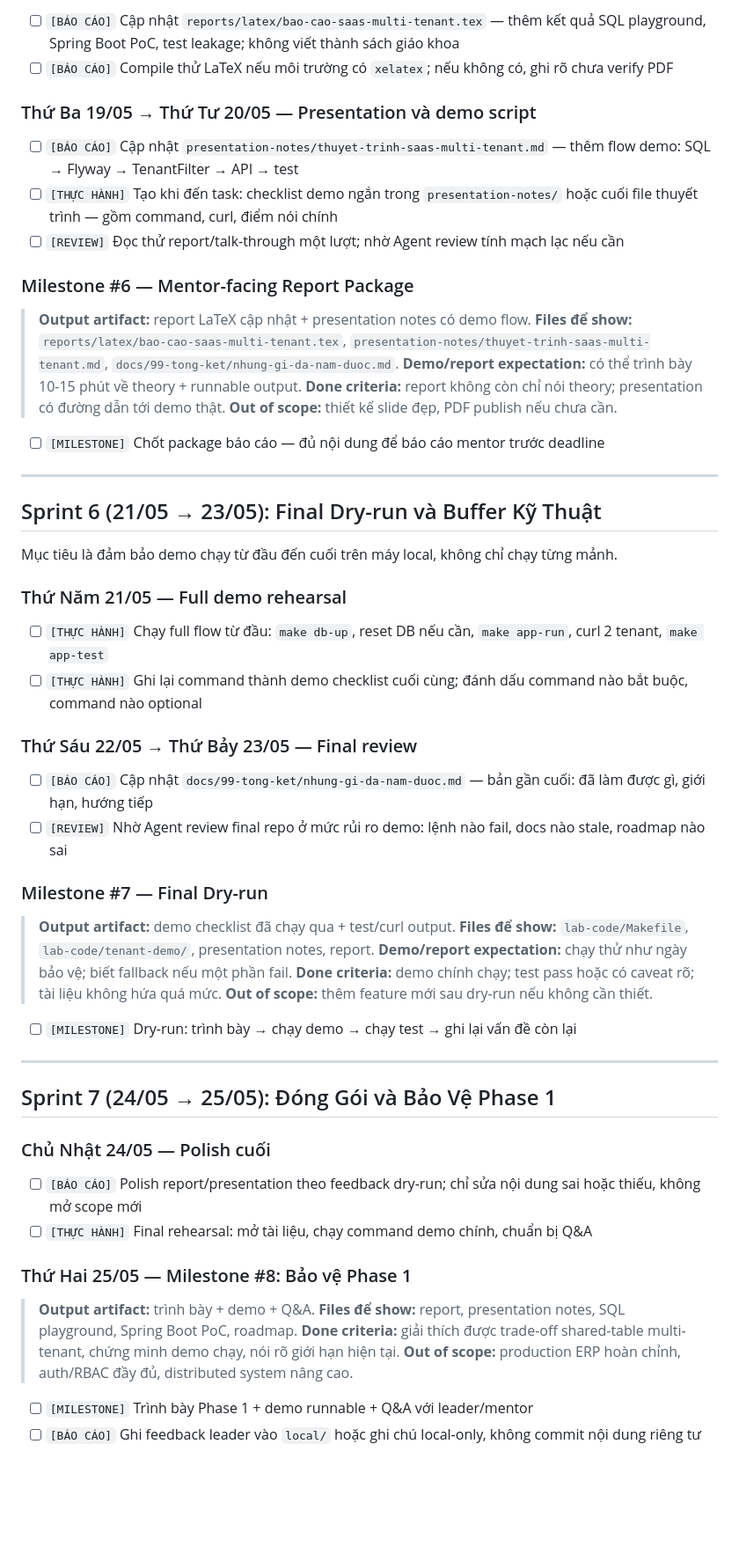
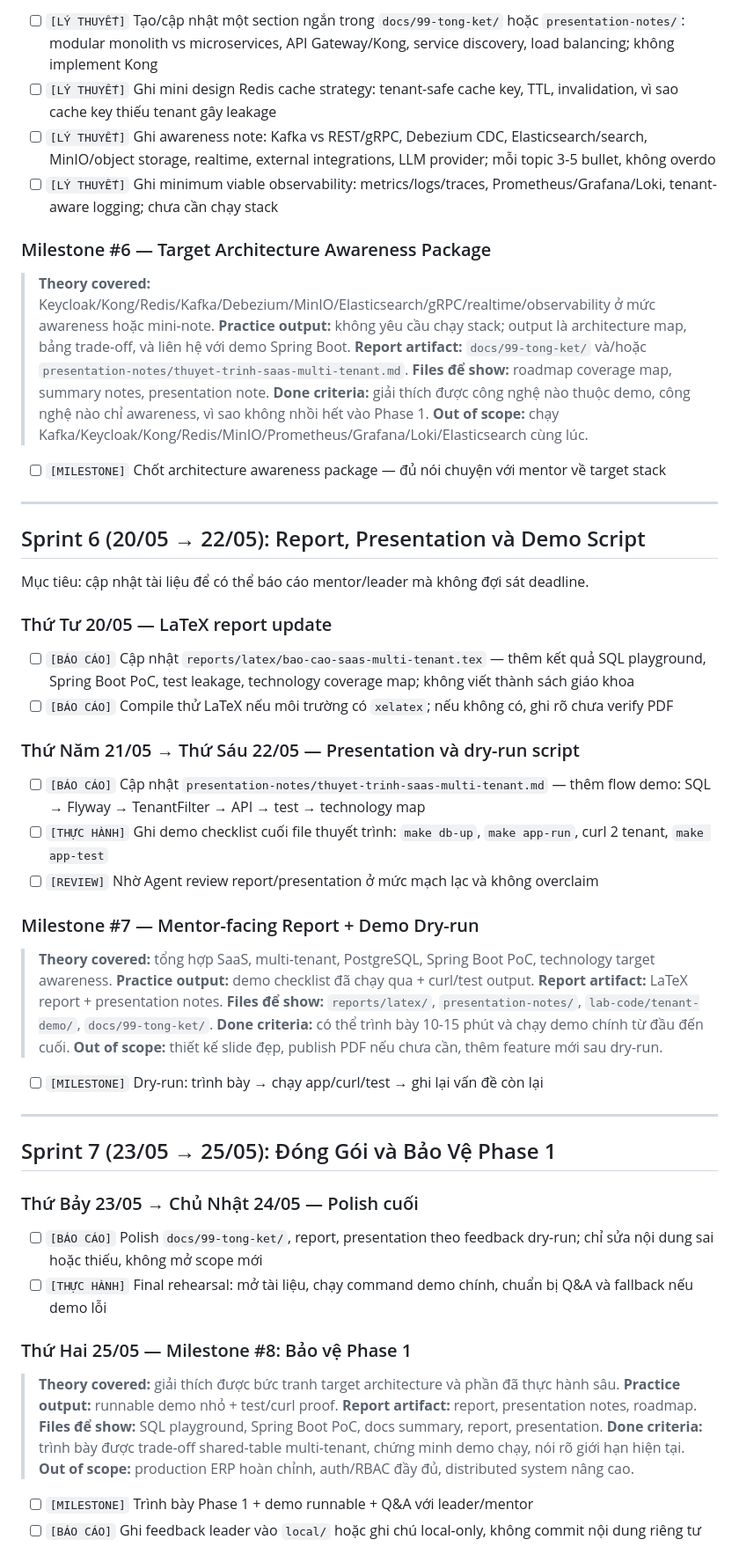
Before and after one commit to quangducnguyen1205/erp-accounting-lab-phase1-viettel, a Markdown page: ROADMAP.md, the part around one of its changes. Shown at 88% size. Rendered like a GitHub page; blank space fills up the shorter version.

Commit message:
chore(roadmap): add phase 1 technology coverage plan

```diff
--- a/ROADMAP.md
+++ b/ROADMAP.md
@@ -188,63 +225,64 @@ Mục tiêu là cập nhật tài liệu đủ để báo cáo mentor/leader mà
 
-- [ ] `[BÁO CÁO]` Cập nhật `reports/latex/bao-cao-saas-multi-tenant.tex` — thêm kết quả SQL playground, Spring Boot PoC, test leakage; không viết thành sách giáo khoa
-- [ ] `[BÁO CÁO]` Compile thử LaTeX nếu môi trường có `xelatex`; nếu không có, ghi rõ chưa verify PDF
+- [ ] `[LÝ THUYẾT]` Tạo/cập nhật một section ngắn trong `docs/99-tong-ket/` hoặc `presentation-notes/`: modular monolith vs microservices, API Gateway/Kong, service discovery, load balancing; không implement Kong
+- [ ] `[LÝ THUYẾT]` Ghi mini design Redis cache strategy: tenant-safe cache key, TTL, invalidation, vì sao cache key thiếu tenant gây leakage
+- [ ] `[LÝ THUYẾT]` Ghi awareness note: Kafka vs REST/gRPC, Debezium CDC, Elasticsearch/search, MinIO/object storage, realtime, external integrations, LLM provider; mỗi topic 3-5 bullet, không overdo
+- [ ] `[LÝ THUYẾT]` Ghi minimum viable observability: metrics/logs/traces, Prometheus/Grafana/Loki, tenant-aware logging; chưa cần chạy stack
 
-### Thứ Ba 19/05 → Thứ Tư 20/05 — Presentation và demo script
+### Milestone #6 — Target Architecture Awareness Package
 
-- [ ] `[BÁO CÁO]` Cập nhật `presentation-notes/thuyet-trinh-saas-multi-tenant.md` — thêm flow demo: SQL → Flyway → TenantFilter → API → test
-- [ ] `[THỰC HÀNH]` Tạo khi đến task: checklist demo ngắn trong `presentation-notes/` hoặc cuối file thuyết trình — gồm command, curl, điểm nói chính
-- [ ] `[REVIEW]` Đọc thử report/talk-through một lượt; nhờ Agent review tính mạch lạc nếu cần
+> **Theory covered:** Keycloak/Kong/Redis/Kafka/Debezium/MinIO/Elasticsearch/gRPC/realtime/observability ở mức awareness hoặc mini-note.
+> **Practice output:** không yêu cầu chạy stack; output là architecture map, bảng trade-off, và liên hệ với demo Spring Boot.
+> **Report artifact:** `docs/99-tong-ket/` và/hoặc `presentation-notes/thuyet-trinh-saas-multi-tenant.md`.
+> **Files để show:** roadmap coverage map, summary notes, presentation note.
+> **Done criteria:** giải thích được công nghệ nào thuộc demo, công nghệ nào chỉ awareness, vì sao không nhồi hết vào Phase 1.
+> **Out of scope:** chạy Kafka/Keycloak/Kong/Redis/MinIO/Prometheus/Grafana/Loki/Elasticsearch cùng lúc.
 
-### Milestone #6 — Mentor-facing Report Package
-
-> **Output artifact:** report LaTeX cập nhật + presentation notes có demo flow.
-> **Files để show:** `reports/latex/bao-cao-saas-multi-tenant.tex`, `presentation-notes/thuyet-trinh-saas-multi-tenant.md`, `docs/99-tong-ket/nhung-gi-da-nam-duoc.md`.
-> **Demo/report expectation:** có thể trình bày 10-15 phút về theory + runnable output.
-> **Done criteria:** report không còn chỉ nói theory; presentation có đường dẫn tới demo thật.
-> **Out of scope:** thiết kế slide đẹp, PDF publish nếu chưa cần.
-
-- [ ] `[MILESTONE]` Chốt package báo cáo — đủ nội dung để báo cáo mentor trước deadline
+- [ ] `[MILESTONE]` Chốt architecture awareness package — đủ nói chuyện với mentor về target stack
 
 ---
 
-## Sprint 6 (21/05 → 23/05): Final Dry-run và Buffer Kỹ Thuật
+## Sprint 6 (20/05 → 22/05): Report, Presentation và Demo Script
 
-Mục tiêu là đảm bảo demo chạy từ đầu đến cuối trên máy local, không chỉ chạy từng mảnh.
+Mục tiêu: cập nhật tài liệu để có thể báo cáo mentor/leader mà không đợi sát deadline.
 
-### Thứ Năm 21/05 — Full demo rehearsal
+### Thứ Tư 20/05 — LaTeX report update
 
-- [ ] `[THỰC HÀNH]` Chạy full flow từ đầu: `make db-up`, reset DB nếu cần, `make app-run`, curl 2 tenant, `make app-test`
-- [ ] `[THỰC HÀNH]` Ghi lại command thành demo checklist cuối cùng; đánh dấu command nào bắt buộc, command nào optional
+- [ ] `[BÁO CÁO]` Cập nhật `reports/latex/bao-cao-saas-multi-tenant.tex` — thêm kết quả SQL playground, Spring Boot PoC, test leakage, technology coverage map; không viết thành sách giáo khoa
+- [ ] `[BÁO CÁO]` Compile thử LaTeX nếu môi trường có `xelatex`; nếu không có, ghi rõ chưa verify PDF
 
-### Thứ Sáu 22/05 → Thứ Bảy 23/05 — Final review
+### Thứ Năm 21/05 → Thứ Sáu 22/05 — Presentation và dry-run script
 
-- [ ] `[BÁO CÁO]` Cập nhật `docs/99-tong-ket/nhung-gi-da-nam-duoc.md` — bản gần cuối: đã làm được gì, giới hạn, hướng tiếp
-- [ ] `[REVIEW]` Nhờ Agent review final repo ở mức rủi ro demo: lệnh nào fail, docs nào stale, roadmap nào sai
+- [ ] `[BÁO CÁO]` Cập nhật `presentation-notes/thuyet-trinh-saas-multi-tenant.md` — thêm flow demo: SQL → Flyway → TenantFilter → API → test → technology map
+- [ ] `[THỰC HÀNH]` Ghi demo checklist cuối file thuyết trình: `make db-up`, `make app-run`, curl 2 tenant, `make app-test`
+- [ ] `[REVIEW]` Nhờ Agent review report/presentation ở mức mạch lạc và không overclaim
 
-### Milestone #7 — Final Dry-run
+### Milestone #7 — Mentor-facing Report + Demo Dry-run
 
-> **Output artifact:** demo checklist đã chạy qua + test/curl output.
-> **Files để show:** `lab-code/Makefile`, `lab-code/tenant-demo/`, presentation notes, report.
-> **Demo/report expectation:** chạy thử như ngày bảo vệ; biết fallback nếu một phần fail.
-> **Done criteria:** demo chính chạy; test pass hoặc có caveat rõ; tài liệu không hứa quá mức.
-> **Out of scope:** thêm feature mới sau dry-run nếu không cần thiết.
+> **Theory covered:** tổng hợp SaaS, multi-tenant, PostgreSQL, Spring Boot PoC, technology target awareness.
+> **Practice output:** demo checklist đã chạy qua + curl/test output.
+> **Report artifact:** LaTeX report + presentation notes.
+> **Files để show:** `reports/latex/`, `presentation-notes/`, `lab-code/tenant-demo/`, `docs/99-tong-ket/`.
+> **Done criteria:** có thể trình bày 10-15 phút và chạy demo chính từ đầu đến cuối.
+> **Out of scope:** thiết kế slide đẹp, publish PDF nếu chưa cần, thêm feature mới sau dry-run.
 
-- [ ] `[MILESTONE]` Dry-run: trình bày → chạy demo → chạy test → ghi lại vấn đề còn lại
+- [ ] `[MILESTONE]` Dry-run: trình bày → chạy app/curl/test → ghi lại vấn đề còn lại
 
 ---
 
-## Sprint 7 (24/05 → 25/05): Đóng Gói và Bảo Vệ Phase 1
+## Sprint 7 (23/05 → 25/05): Đóng Gói và Bảo Vệ Phase 1
 
-### Chủ Nhật 24/05 — Polish cuối
+### Thứ Bảy 23/05 → Chủ Nhật 24/05 — Polish cuối
 
-- [ ] `[BÁO CÁO]` Polish report/presentation theo feedback dry-run; chỉ sửa nội dung sai hoặc thiếu, không mở scope mới
-- [ ] `[THỰC HÀNH]` Final rehearsal: mở tài liệu, chạy command demo chính, chuẩn bị Q&A
+- [ ] `[BÁO CÁO]` Polish `docs/99-tong-ket/`, report, presentation theo feedback dry-run; chỉ sửa nội dung sai hoặc thiếu, không mở scope mới
+- [ ] `[THỰC HÀNH]` Final rehearsal: mở tài liệu, chạy command demo chính, chuẩn bị Q&A và fallback nếu demo lỗi
 
 ### Thứ Hai 25/05 — Milestone #8: Bảo vệ Phase 1
 
-> **Output artifact:** trình bày + demo + Q&A.
-> **Files để show:** report, presentation notes, SQL playground, Spring Boot PoC, roadmap.
-> **Done criteria:** giải thích được trade-off shared-table multi-tenant, chứng minh demo chạy, nói rõ giới hạn hiện tại.
+> **Theory covered:** giải thích được bức tranh target architecture và phần đã thực hành sâu.
+> **Practice output:** runnable demo nhỏ + test/curl proof.
+> **Report artifact:** report, presentation notes, roadmap.
+> **Files để show:** SQL playground, Spring Boot PoC, docs summary, report, presentation.
+> **Done criteria:** trình bày được trade-off shared-table multi-tenant, chứng minh demo chạy, nói rõ giới hạn hiện tại.
 > **Out of scope:** production ERP hoàn chỉnh, auth/RBAC đầy đủ, distributed system nâng cao.
 
 - [ ] `[MILESTONE]` Trình bày Phase 1 + demo runnable + Q&A với leader/mentor
```
Also changed, not shown: other parts of ROADMAP.md (+105 -67 lines).
